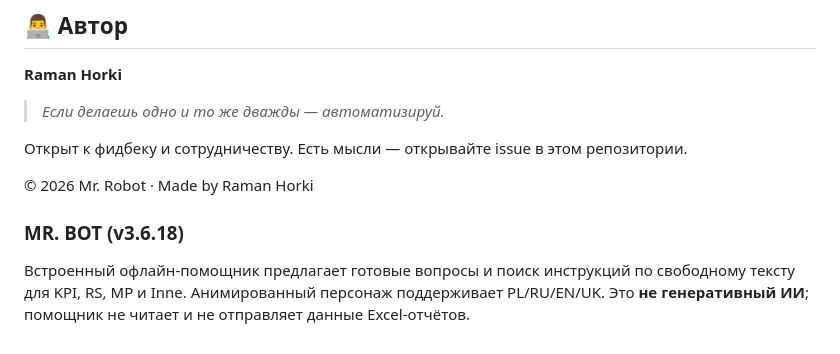
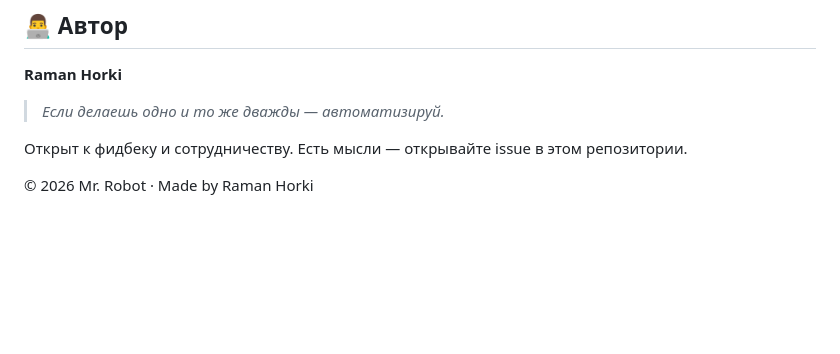
Before and after one commit to horkiroman4408-cyber/Mr.-Robot-App, a Markdown page: README.ru.md, the part around the change. Drawn GitHub-style; blank space fills up the shorter version.

```diff
--- a/README.ru.md
+++ b/README.ru.md
@@ -327,7 +327,3 @@ Mr.-Robot-App/
 Открыт к фидбеку и сотрудничеству. Есть мысли — открывайте issue в этом репозитории.
 
 © 2026 Mr. Robot · Made by Raman Horki
-
-### MR. BOT (v3.6.18)
-
-Встроенный офлайн-помощник предлагает готовые вопросы и поиск инструкций по свободному тексту для KPI, RS, MP и Inne. Анимированный персонаж поддерживает PL/RU/EN/UK. Это **не генеративный ИИ**; помощник не читает и не отправляет данные Excel-отчётов.
```
Also changed, not shown: README.md (+0 -4 lines), README.pl.md (+0 -4 lines).
